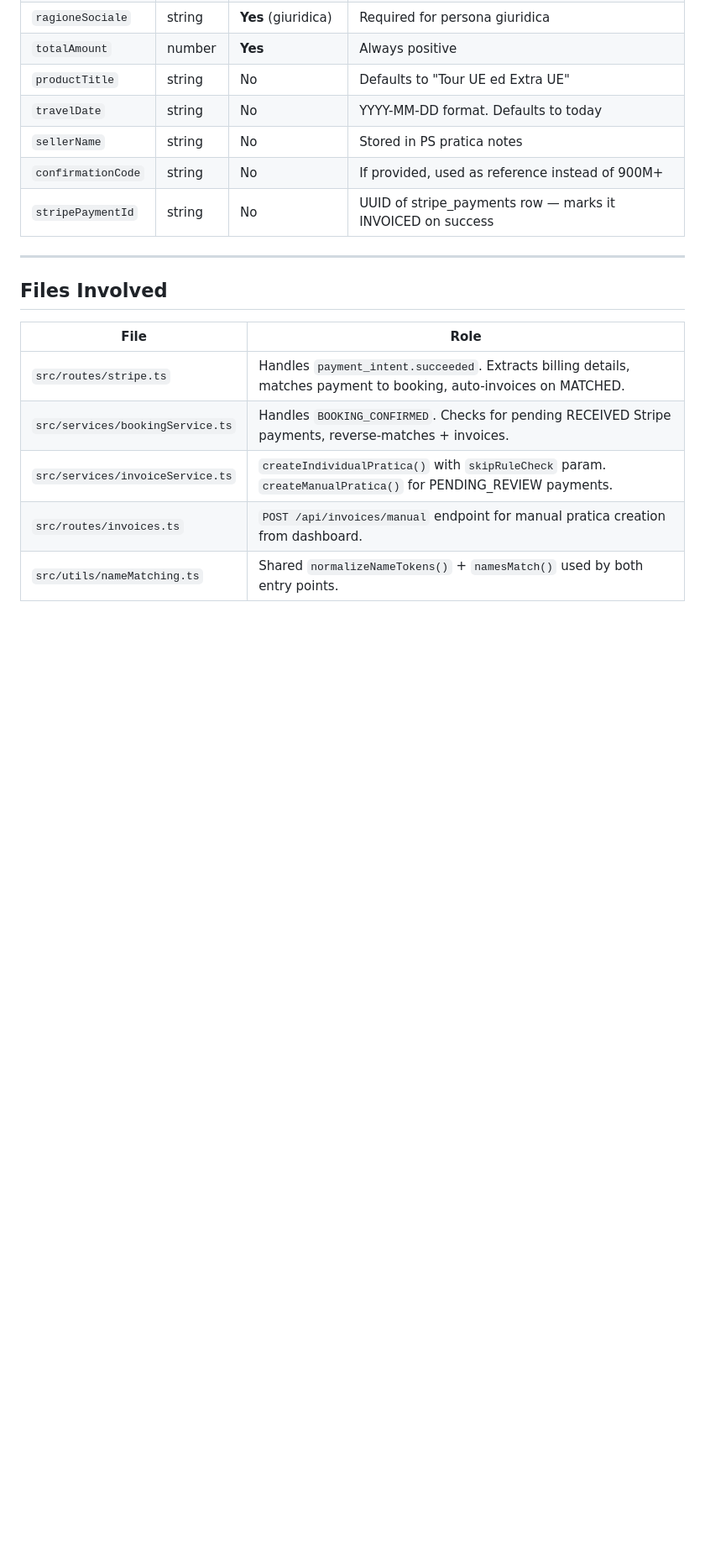
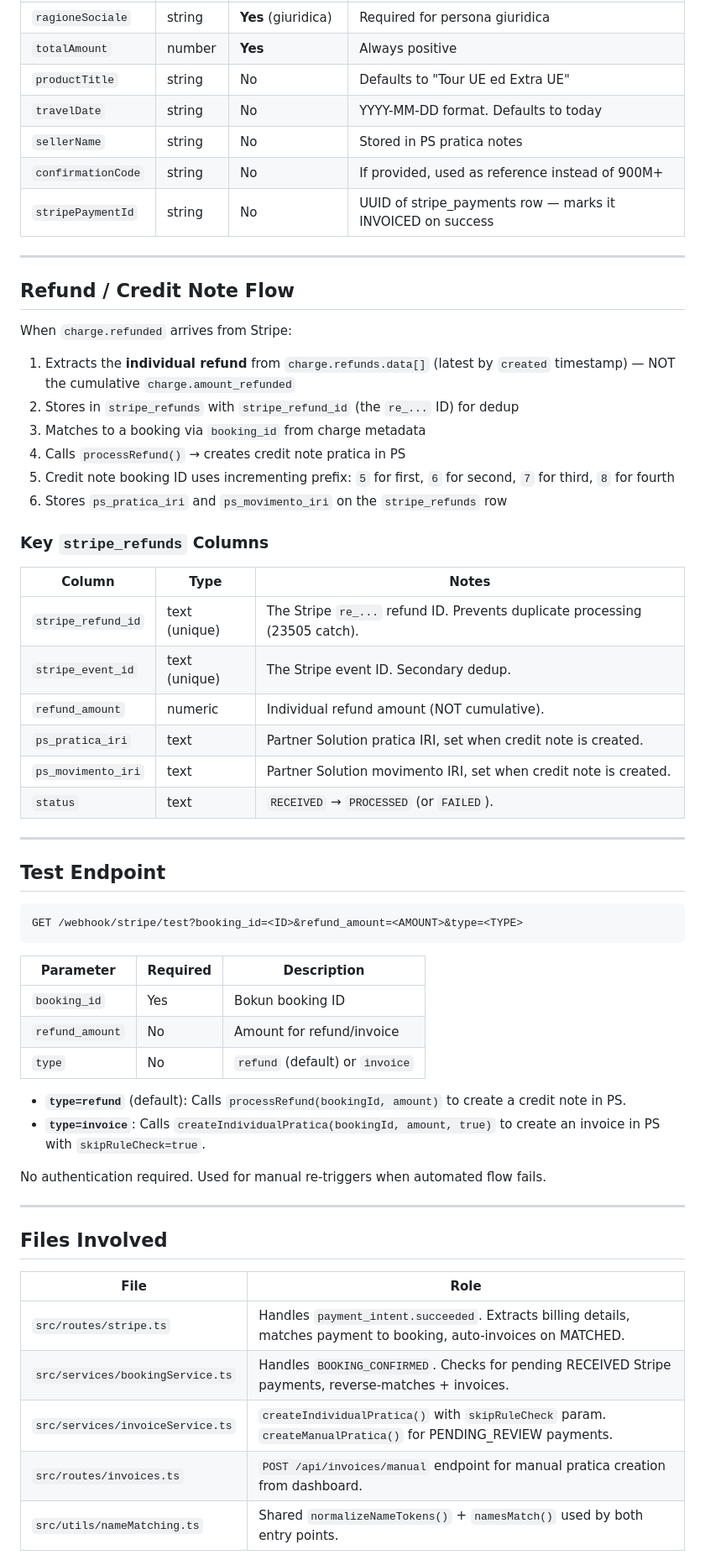
Before and after one commit to pedro-enroma/booking-webhook-system, a Markdown page: docs/stripe-triggered-invoicing.md, the part around one of its changes. Shown at 84% size. Drawn GitHub-style; blank space fills up the shorter version.

````diff
--- a/docs/stripe-triggered-invoicing.md
+++ b/docs/stripe-triggered-invoicing.md
@@ -276,6 +304,49 @@ The ISO code is converted server-side to PS country names (e.g. "ES" → "Spagna
 
 ---
 
+## Refund / Credit Note Flow
+
+When `charge.refunded` arrives from Stripe:
+
+1. Extracts the **individual refund** from `charge.refunds.data[]` (latest by `created` timestamp) — NOT the cumulative `charge.amount_refunded`
+2. Stores in `stripe_refunds` with `stripe_refund_id` (the `re_...` ID) for dedup
+3. Matches to a booking via `booking_id` from charge metadata
+4. Calls `processRefund()` → creates credit note pratica in PS
+5. Credit note booking ID uses incrementing prefix: `5` for first, `6` for second, `7` for third, `8` for fourth
+6. Stores `ps_pratica_iri` and `ps_movimento_iri` on the `stripe_refunds` row
+
+### Key `stripe_refunds` Columns
+
+| Column | Type | Notes |
+|--------|------|-------|
+| `stripe_refund_id` | text (unique) | The Stripe `re_...` refund ID. Prevents duplicate processing (23505 catch). |
+| `stripe_event_id` | text (unique) | The Stripe event ID. Secondary dedup. |
+| `refund_amount` | numeric | Individual refund amount (NOT cumulative). |
+| `ps_pratica_iri` | text | Partner Solution pratica IRI, set when credit note is created. |
+| `ps_movimento_iri` | text | Partner Solution movimento IRI, set when credit note is created. |
+| `status` | text | `RECEIVED` → `PROCESSED` (or `FAILED`). |
+
+---
+
+## Test Endpoint
+
+```
+GET /webhook/stripe/test?booking_id=<ID>&refund_amount=<AMOUNT>&type=<TYPE>
+```
+
+| Parameter | Required | Description |
+|-----------|----------|-------------|
+| `booking_id` | Yes | Bokun booking ID |
+| `refund_amount` | No | Amount for refund/invoice |
+| `type` | No | `refund` (default) or `invoice` |
+
+- **`type=refund`** (default): Calls `processRefund(bookingId, amount)` to create a credit note in PS.
+- **`type=invoice`**: Calls `createIndividualPratica(bookingId, amount, true)` to create an invoice in PS with `skipRuleCheck=true`.
+
+No authentication required. Used for manual re-triggers when automated flow fails.
+
+---
+
 ## Files Involved
 
 | File | Role |
````
Also changed, not shown: other parts of docs/stripe-triggered-invoicing.md (+39 -11 lines).
